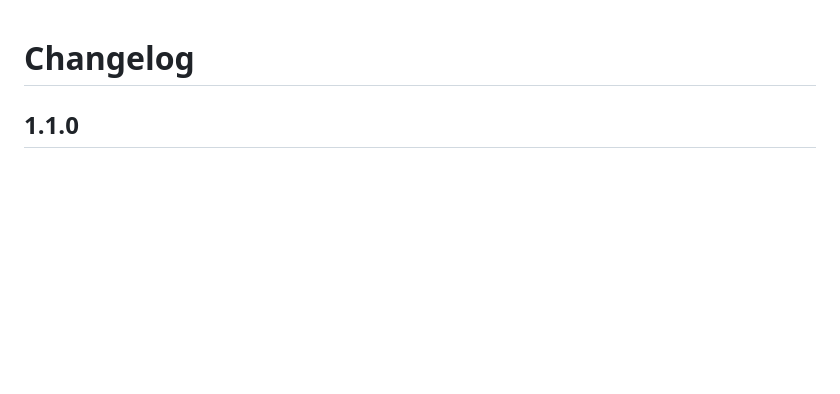
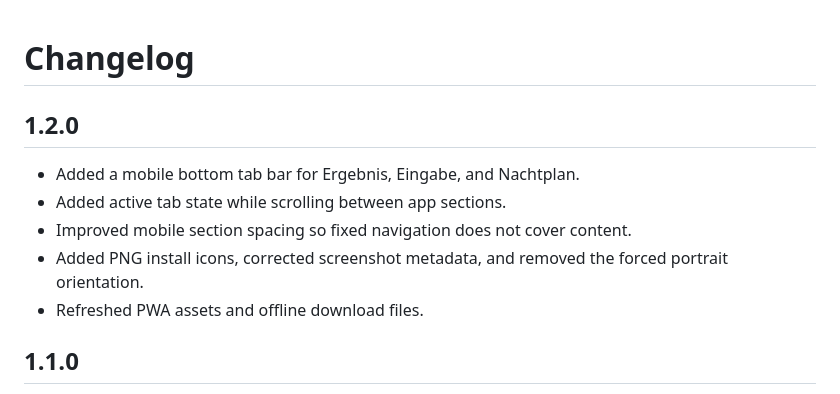
Before and after one commit to N0ahTM/HouseSplit, a Markdown page: CHANGELOG.md, the part around the change. Drawn GitHub-style; blank space fills up the shorter version.

```diff
--- a/CHANGELOG.md
+++ b/CHANGELOG.md
@@ -1,4 +1,12 @@
 # Changelog
+
+## 1.2.0
+
+- Added a mobile bottom tab bar for Ergebnis, Eingabe, and Nachtplan.
+- Added active tab state while scrolling between app sections.
+- Improved mobile section spacing so fixed navigation does not cover content.
+- Added PNG install icons, corrected screenshot metadata, and removed the forced portrait orientation.
+- Refreshed PWA assets and offline download files.
 
 ## 1.1.0
 
```
Also changed, not shown: README.md (+1 -0 lines), docs/USAGE.md (+2 -0 lines), docs/assets/apple-touch-icon.png (added), docs/assets/icon-192.png (added), docs/assets/icon-512.png (added), docs/assets/mobile-preview.png, docs/assets/repository-open-graph.jpg, 6 other files.
